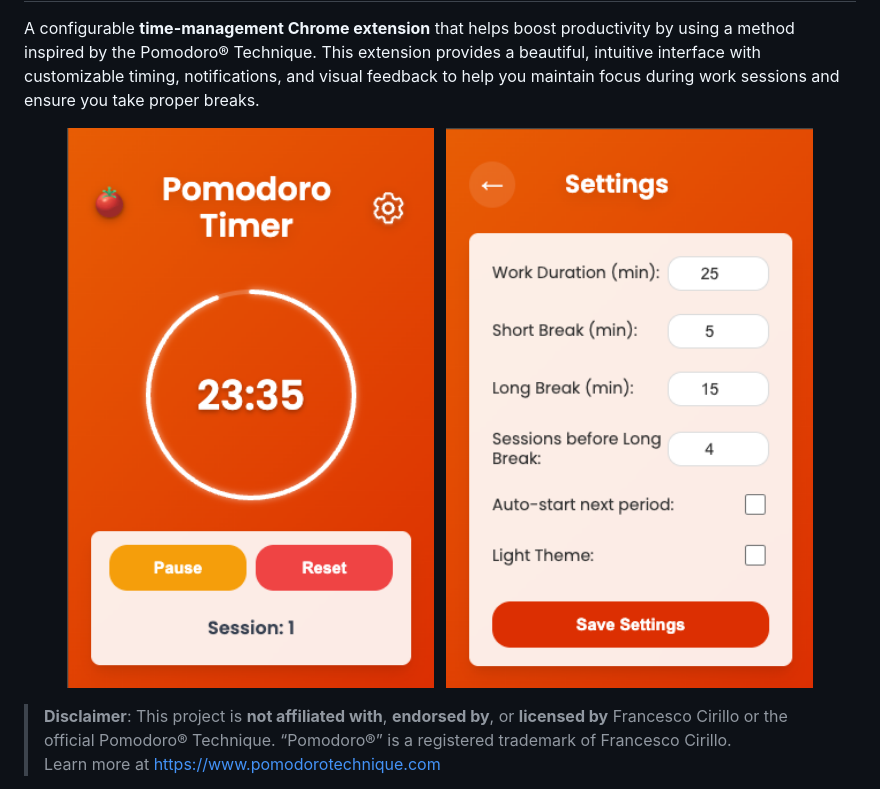
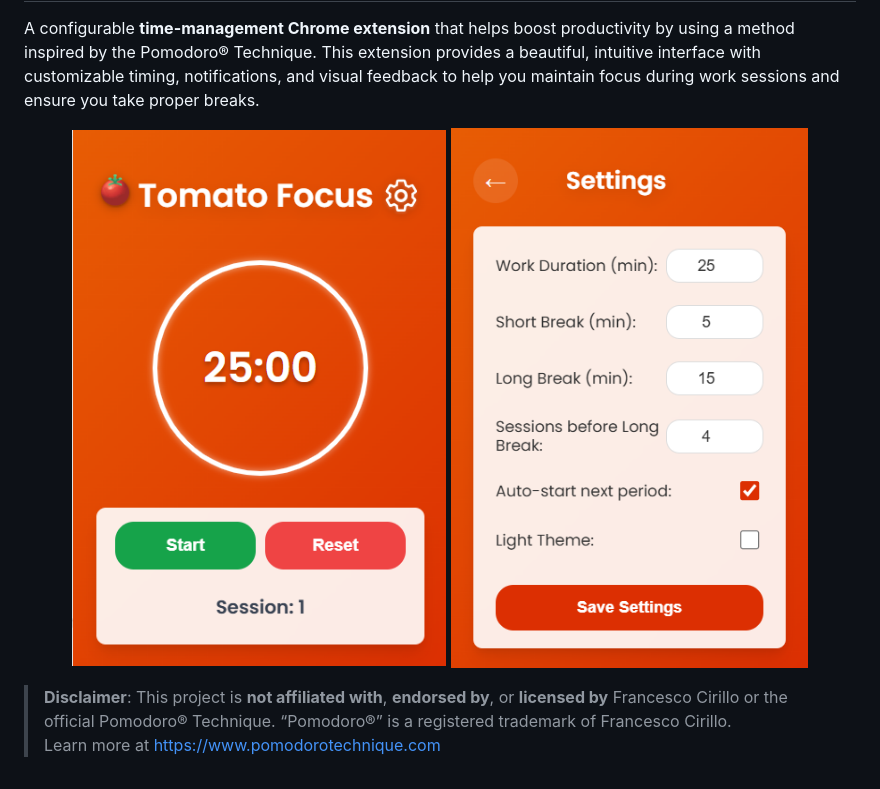
Before and after one commit to richardsd/tomato-focus-chrome-extension, a Markdown page: README.md, the part around one of its changes. Rendered like a GitHub page; pictures changed too: docs/settings_screen.png, docs/timer_screen.png.

```diff
--- a/README.md
+++ b/README.md
@@ -4,7 +7,7 @@ A configurable **time-management Chrome extension** that helps boost productivit
 
 <p align="center">
   <img src="docs/timer_screen.png" alt="Timer" width="45%" style="display:inline-block; margin-right:10px;"/>
-  <img src="docs/settings_screen.png" alt="Settings" width="45%" style="display:inline-block;"/>
+  <img src="docs/settings_screen.png" alt="Settings" width="43%" style="display:inline-block;"/>
 </p>
 
 > **Disclaimer**: This project is **not affiliated with**, **endorsed by**, or **licensed by** Francesco Cirillo or the official Pomodoro® Technique. “Pomodoro®” is a registered trademark of Francesco Cirillo.
```
Also changed, not shown: other parts of README.md (+4 -1 lines), 5 other files.
